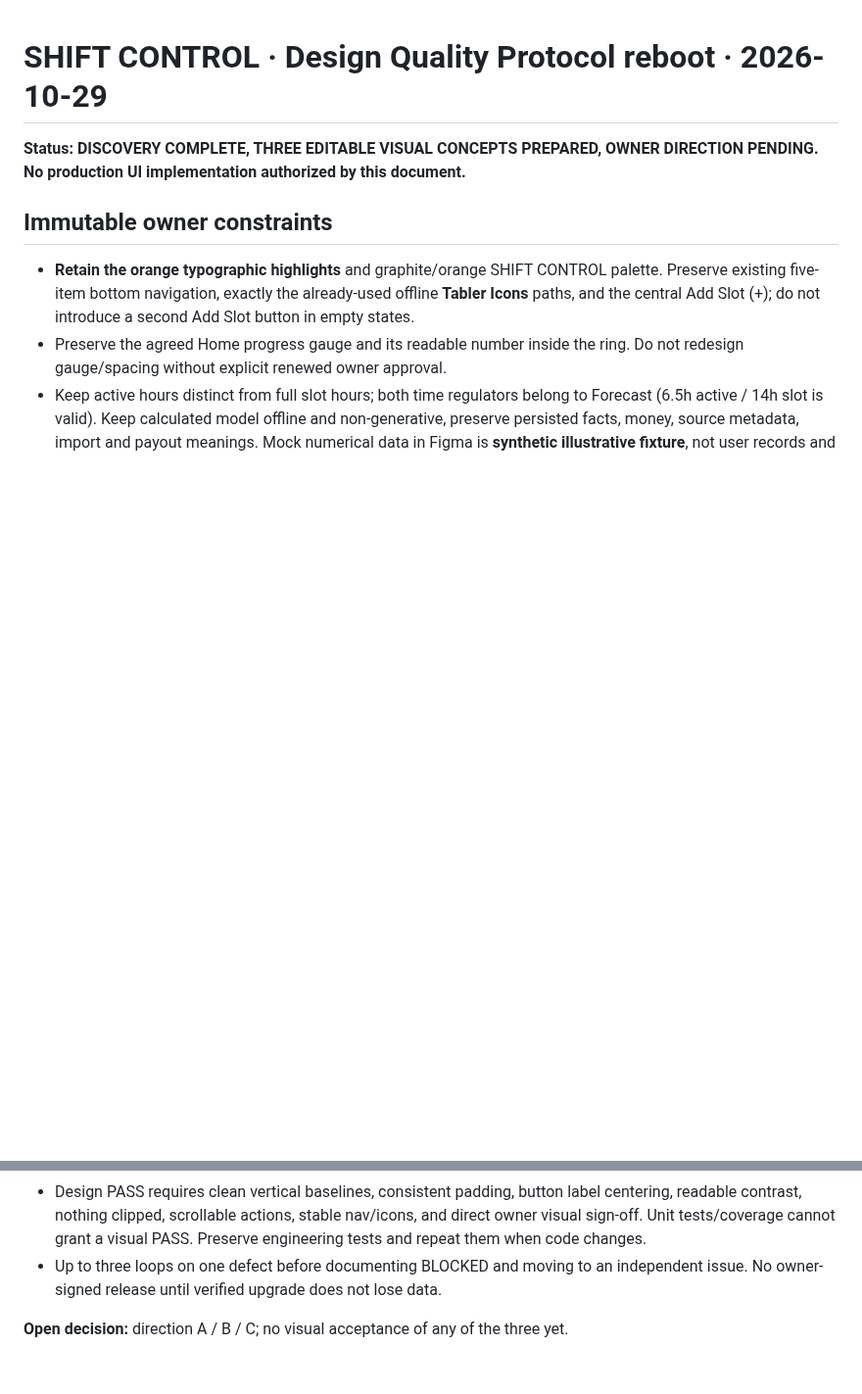
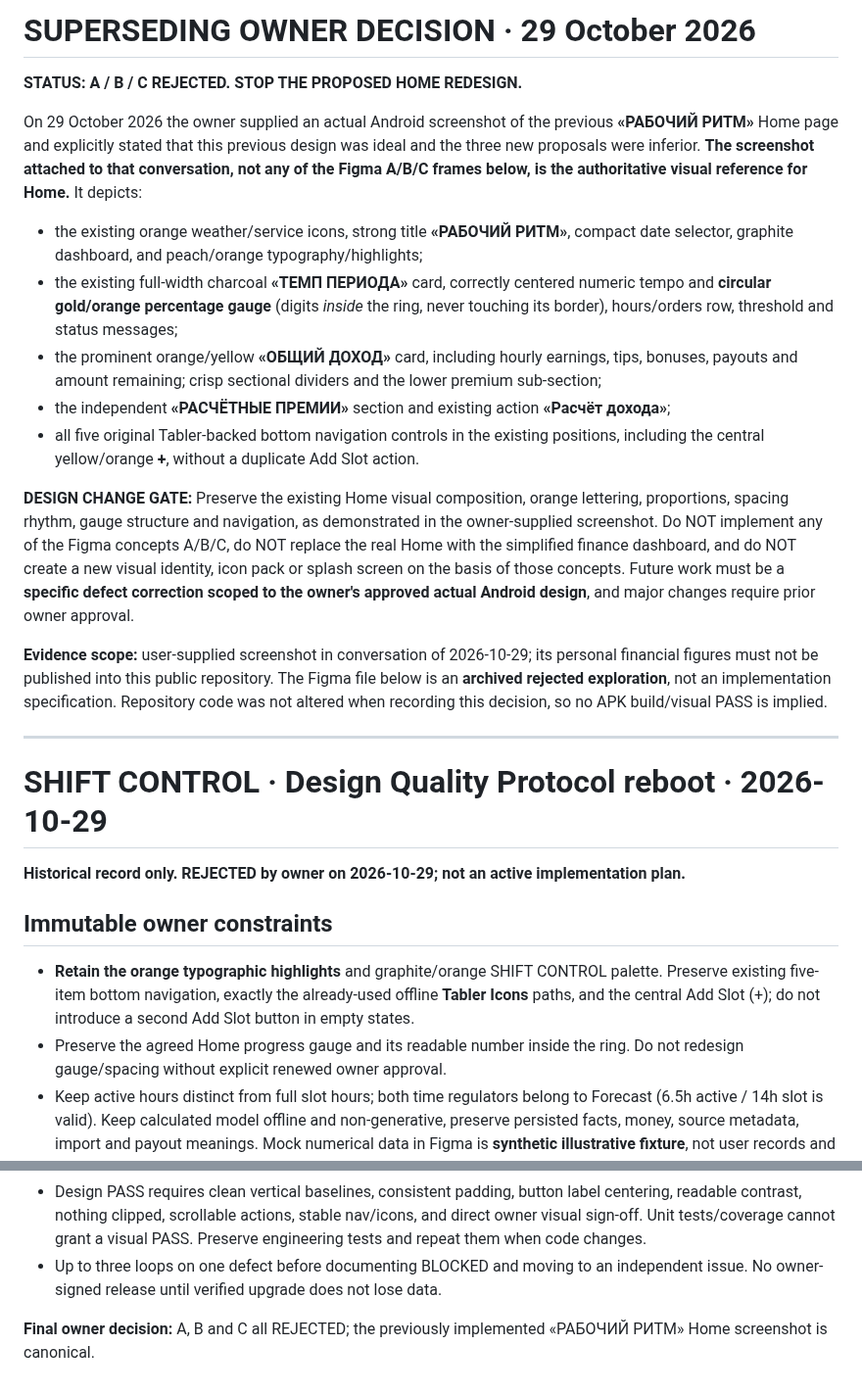
Before and after one commit to xxiamadelxx-blip/sending-couriers, a Markdown page: docs/acceptance/DESIGN_QUALITY_REBOOT_2026-10-29.md, 2 parts joined by grey strips. Shown at 98% size. GitHub-like rendering; blank space fills up the shorter version.

Commit message:
docs(design): reject all A/B/C alternatives and preserve owner's existing Work Rhythm Home as visual canonical

```diff
--- a/docs/acceptance/DESIGN_QUALITY_REBOOT_2026-10-29.md
+++ b/docs/acceptance/DESIGN_QUALITY_REBOOT_2026-10-29.md
@@ -1,6 +1,23 @@
+# SUPERSEDING OWNER DECISION · 29 October 2026
+
+**STATUS: A / B / C REJECTED. STOP THE PROPOSED HOME REDESIGN.**
+
+On 29 October 2026 the owner supplied an actual Android screenshot of the previous **«РАБОЧИЙ РИТМ»** Home page and explicitly stated that this previous design was ideal and the three new proposals were inferior. **The screenshot attached to that conversation, not any of the Figma A/B/C frames below, is the authoritative visual reference for Home.** It depicts:
+- the existing orange weather/service icons, strong title **«РАБОЧИЙ РИТМ»**, compact date selector, graphite dashboard, and peach/orange typography/highlights;
+- the existing full-width charcoal **«ТЕМП ПЕРИОДА»** card, correctly centered numeric tempo and **circular gold/orange percentage gauge** (digits *inside* the ring, never touching its border), hours/orders row, threshold and status messages;
+- the prominent orange/yellow **«ОБЩИЙ ДОХОД»** card, including hourly earnings, tips, bonuses, payouts and amount remaining; crisp sectional dividers and the lower premium sub-section;
+- the independent **«РАСЧЁТНЫЕ ПРЕМИИ»** section and existing action **«Расчёт дохода»**;
+- all five original Tabler-backed bottom navigation controls in the existing positions, including the central yellow/orange **+**, without a duplicate Add Slot action.
+
+**DESIGN CHANGE GATE:** Preserve the existing Home visual composition, orange lettering, proportions, spacing rhythm, gauge structure and navigation, as demonstrated in the owner-supplied screenshot. Do NOT implement any of the Figma concepts A/B/C, do NOT replace the real Home with the simplified finance dashboard, and do NOT create a new visual identity, icon pack or splash screen on the basis of those concepts. Future work must be a **specific defect correction scoped to the owner's approved actual Android design**, and major changes require prior owner approval.
+
+**Evidence scope:** user-supplied screenshot in conversation of 2026-10-29; its personal financial figures must not be published into this public repository. The Figma file below is an **archived rejected exploration**, not an implementation specification. Repository code was not altered when recording this decision, so no APK build/visual PASS is implied.
+
+---
+
 # SHIFT CONTROL · Design Quality Protocol reboot · 2026-10-29
 
-**Status: DISCOVERY COMPLETE, THREE EDITABLE VISUAL CONCEPTS PREPARED, OWNER DIRECTION PENDING. No production UI implementation authorized by this document.**
+**Historical record only. REJECTED by owner on 2026-10-29; not an active implementation plan.**
 
 ## Immutable owner constraints
 - **Retain the orange typographic highlights** and graphite/orange SHIFT CONTROL palette. Preserve existing five-item bottom navigation, exactly the already-used offline **Tabler Icons** paths, and the central Add Slot (+); do not introduce a second Add Slot button in empty states.
@@ -38,4 +55,4 @@ All frames were authored as **editable Figma text, shapes and SVG layers** (not
 - Design PASS requires clean vertical baselines, consistent padding, button label centering, readable contrast, nothing clipped, scrollable actions, stable nav/icons, and direct owner visual sign-off. Unit tests/coverage cannot grant a visual PASS. Preserve engineering tests and repeat them when code changes.
 - Up to three loops on one defect before documenting BLOCKED and moving to an independent issue. No owner-signed release until verified upgrade does not lose data.
 
-**Open decision:** direction A / B / C; no visual acceptance of any of the three yet.
+**Final owner decision:** A, B and C all REJECTED; the previously implemented «РАБОЧИЙ РИТМ» Home screenshot is canonical.
```
